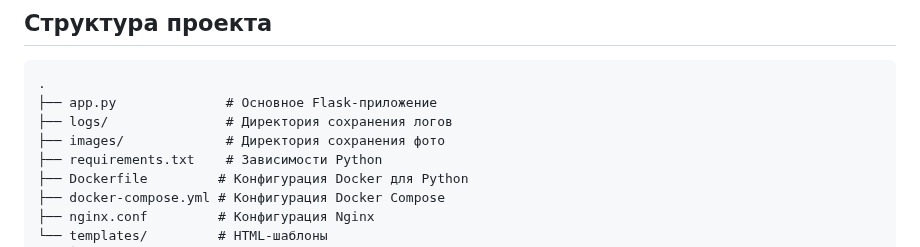
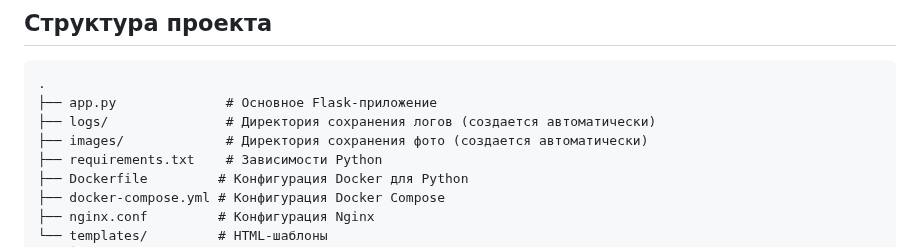
Before and after one commit to Oleg112024/Foto-Hosting_project-2, a Markdown page: README.md, the part around the change. GitHub-like rendering.

Commit message:
Commit: site - FotoHosting_project2-fin Комментарии к структуре проекта: - ... (создается автоматически)

````diff
--- a/README.md
+++ b/README.md
@@ -44,8 +44,8 @@
 ```
 .
 ├── app.py              # Основное Flask-приложение
-├── logs/               # Директория сохранения логов
-├── images/             # Директория сохранения фото
+├── logs/               # Директория сохранения логов (создается автоматически)
+├── images/             # Директория сохранения фото (создается автоматически)
 ├── requirements.txt    # Зависимости Python
 ├── Dockerfile         # Конфигурация Docker для Python
 ├── docker-compose.yml # Конфигурация Docker Compose
````
